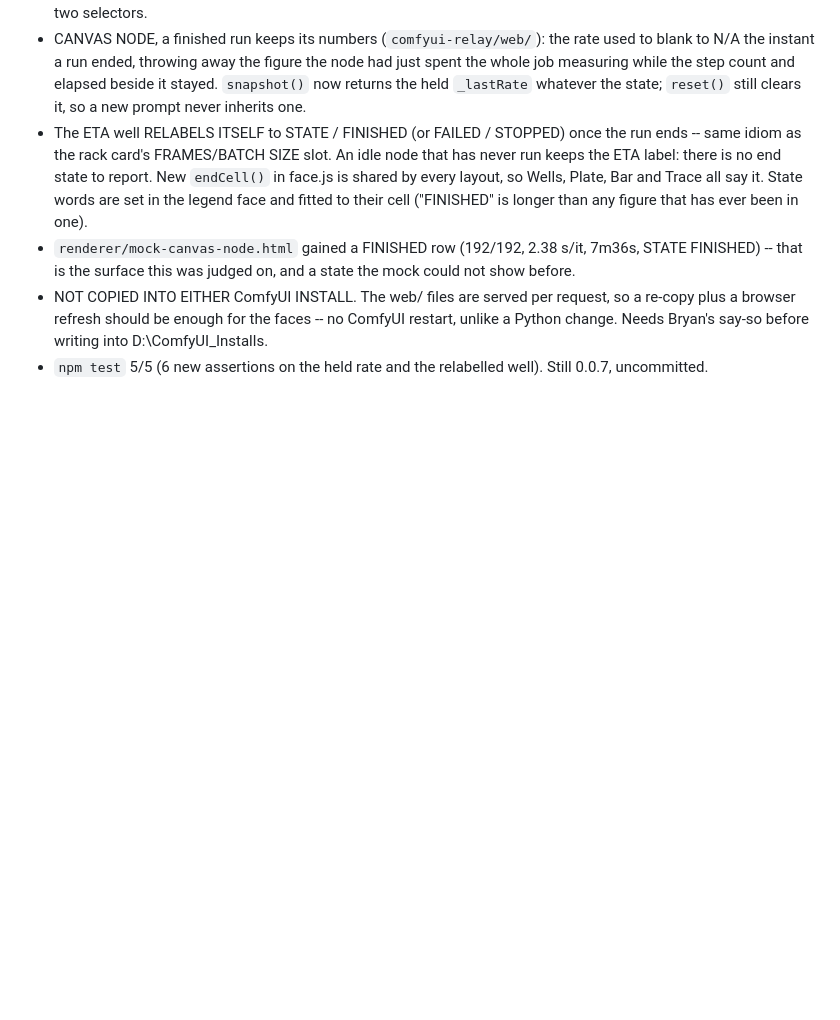
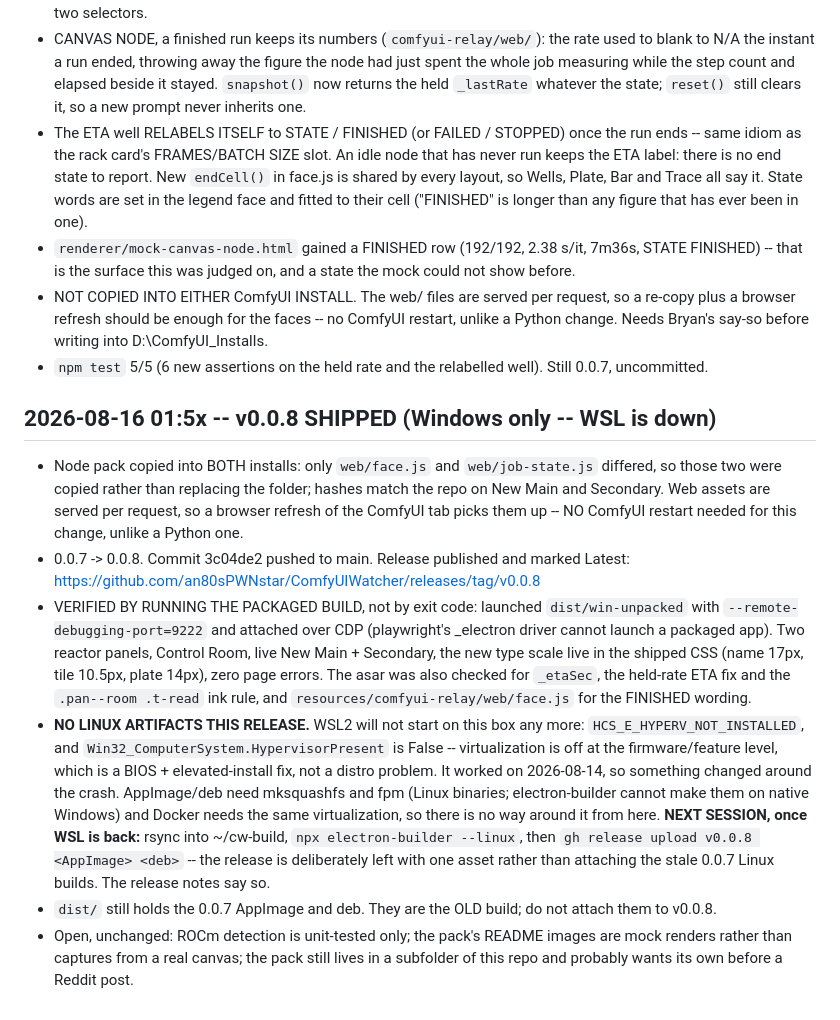
Before and after one commit to an80sPWNstar/ComfyUIWatcher, a Markdown page: HANDOFF.md, the part around the change. GitHub-like rendering; blank space fills up the shorter version.

Commit message:
docs: session sign-off for v0.0.8
Co-Authored-By: Claude Opus 5 (1M context) <noreply@anthropic.com>
Claude-Session: https://claude.ai/code/session_01VvEUrS9pKStM167fqMQ7mq

```diff
--- a/HANDOFF.md
+++ b/HANDOFF.md
@@ -714,3 +714,32 @@ Two asks off screenshots of the running build, both done and looked at:
   Needs Bryan's say-so before writing into D:\ComfyUI_Installs.
 - `npm test` 5/5 (6 new assertions on the held rate and the relabelled well). Still 0.0.7,
   uncommitted.
+
+## 2026-08-16 01:5x -- v0.0.8 SHIPPED (Windows only -- WSL is down)
+
+- Node pack copied into BOTH installs: only `web/face.js` and `web/job-state.js` differed, so those
+  two were copied rather than replacing the folder; hashes match the repo on New Main and Secondary.
+  Web assets are served per request, so a browser refresh of the ComfyUI tab picks them up -- NO
+  ComfyUI restart needed for this change, unlike a Python one.
+- 0.0.7 -> 0.0.8. Commit 3c04de2 pushed to main. Release published and marked Latest:
+  https://github.com/an80sPWNstar/ComfyUIWatcher/releases/tag/v0.0.8
+- VERIFIED BY RUNNING THE PACKAGED BUILD, not by exit code: launched `dist/win-unpacked` with
+  `--remote-debugging-port=9222` and attached over CDP (playwright's _electron driver cannot launch a
+  packaged app). Two reactor panels, Control Room, live New Main + Secondary, the new type scale
+  live in the shipped CSS (name 17px, tile 10.5px, plate 14px), zero page errors. The asar was also
+  checked for `_etaSec`, the held-rate ETA fix and the `.pan--room .t-read` ink rule, and
+  `resources/comfyui-relay/web/face.js` for the FINISHED wording.
+- **NO LINUX ARTIFACTS THIS RELEASE.** WSL2 will not start on this box any more:
+  `HCS_E_HYPERV_NOT_INSTALLED`, and `Win32_ComputerSystem.HypervisorPresent` is False -- virtualization
+  is off at the firmware/feature level, which is a BIOS + elevated-install fix, not a distro problem.
+  It worked on 2026-08-14, so something changed around the crash. AppImage/deb need mksquashfs and
+  fpm (Linux binaries; electron-builder cannot make them on native Windows) and Docker needs the same
+  virtualization, so there is no way around it from here.
+  **NEXT SESSION, once WSL is back:** rsync into ~/cw-build, `npx electron-builder --linux`, then
+  `gh release upload v0.0.8 <AppImage> <deb>` -- the release is deliberately left with one asset
+  rather than attaching the stale 0.0.7 Linux builds. The release notes say so.
+- `dist/` still holds the 0.0.7 AppImage and deb. They are the OLD build; do not attach them to
+  v0.0.8.
+- Open, unchanged: ROCm detection is unit-tested only; the pack's README images are mock renders
+  rather than captures from a real canvas; the pack still lives in a subfolder of this repo and
+  probably wants its own before a Reddit post.
```
